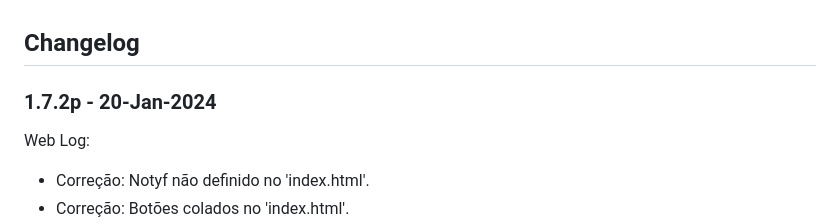
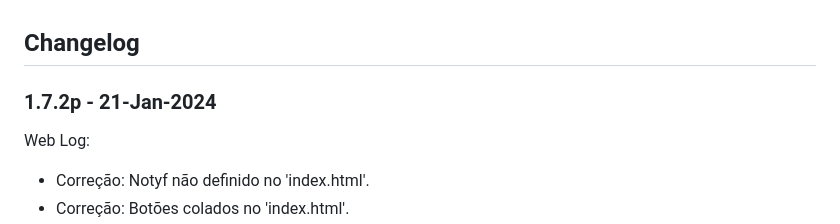
Before and after one commit to ELColette223/Projeto-Aviario-Monitorado-Publico, a Markdown page: CHANGELOG.md, the part around the change. Drawn GitHub-style.

Commit message:
Correção da data '-'

```diff
--- a/CHANGELOG.md
+++ b/CHANGELOG.md
@@ -1,6 +1,6 @@
 ## Changelog
 
-### 1.7.2p - 20-Jan-2024
+### 1.7.2p - 21-Jan-2024
 Web Log:
 - Correção: Notyf não definido no 'index.html'.
 - Correção: Botões colados no 'index.html'.
```
